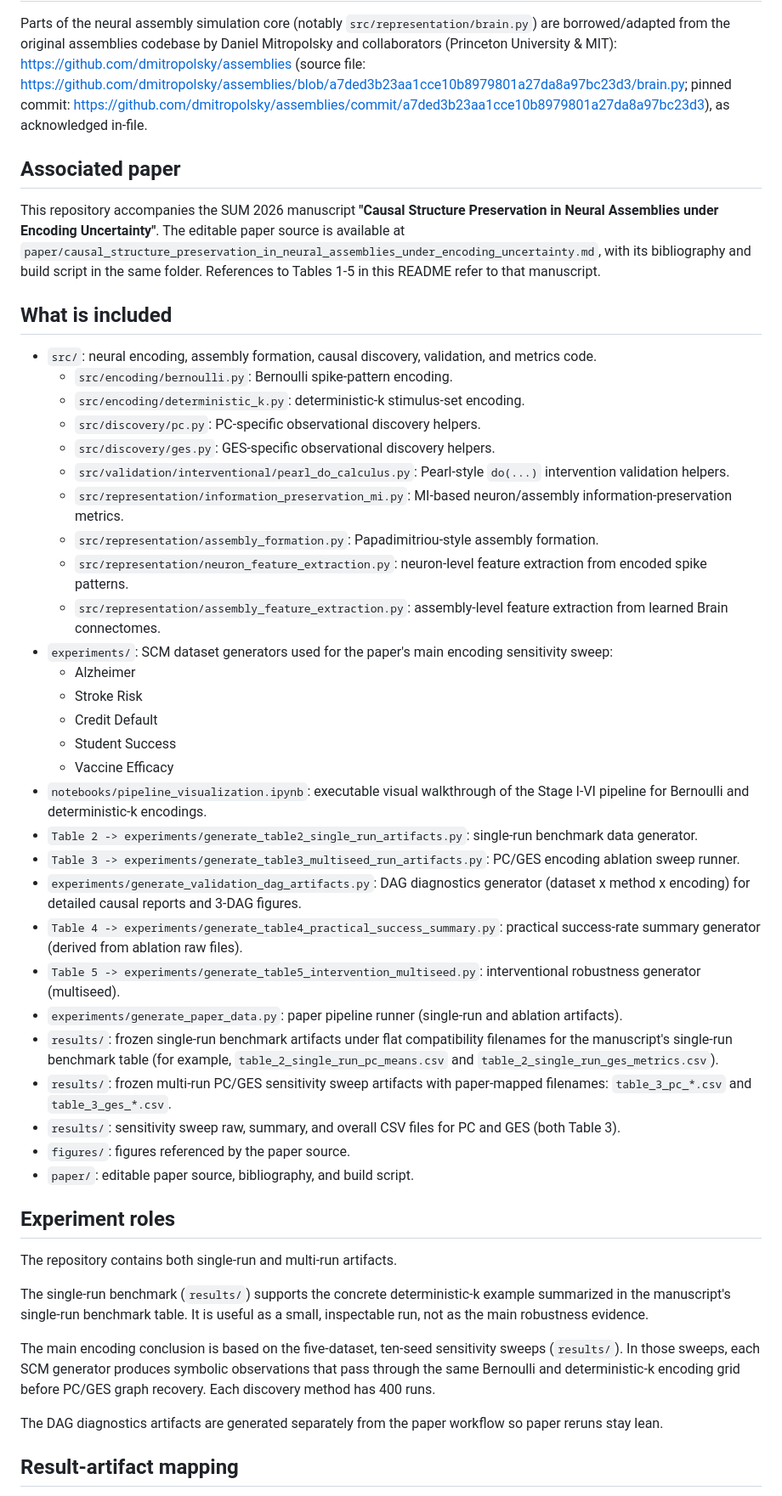
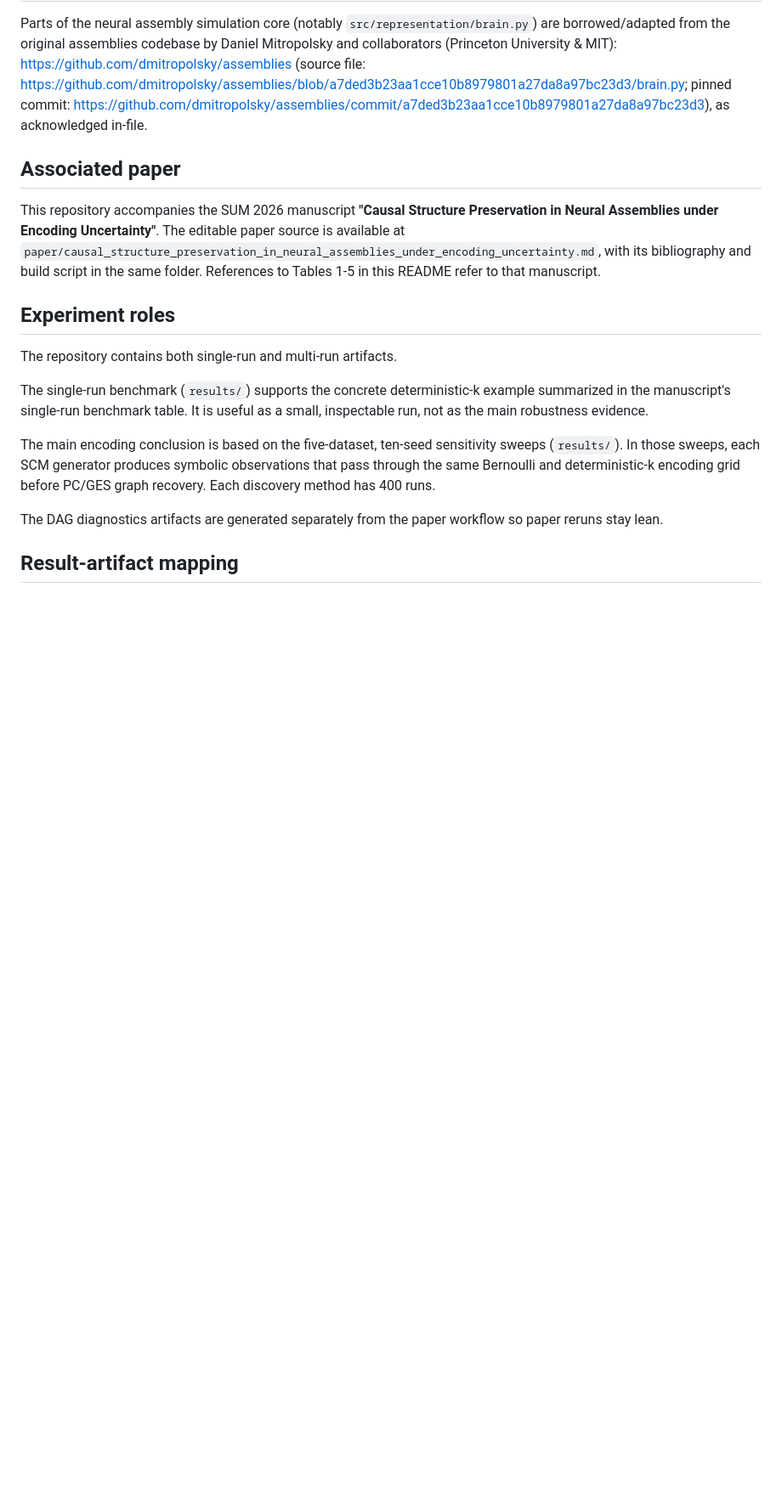
Before and after one commit to evangelia-kopadi/assemblies-encoding, a Markdown page: README.md, the part around the change. Shown at 85% size. GitHub-like rendering; blank space fills up the shorter version.

Commit message:
Remove redundant What is included section from README

```diff
--- a/README.md
+++ b/README.md
@@ -11,37 +11,6 @@ Parts of the neural assembly simulation core (notably `src/representation/brain.
 ## Associated paper
 
 This repository accompanies the SUM 2026 manuscript **"Causal Structure Preservation in Neural Assemblies under Encoding Uncertainty"**. The editable paper source is available at `paper/causal_structure_preservation_in_neural_assemblies_under_encoding_uncertainty.md`, with its bibliography and build script in the same folder. References to Tables 1-5 in this README refer to that manuscript.
-
-## What is included
-
-- `src/`: neural encoding, assembly formation, causal discovery, validation, and metrics code.
-  - `src/encoding/bernoulli.py`: Bernoulli spike-pattern encoding.
-  - `src/encoding/deterministic_k.py`: deterministic-k stimulus-set encoding.
-  - `src/discovery/pc.py`: PC-specific observational discovery helpers.
-  - `src/discovery/ges.py`: GES-specific observational discovery helpers.
-  - `src/validation/interventional/pearl_do_calculus.py`: Pearl-style `do(...)` intervention validation helpers.
-  - `src/representation/information_preservation_mi.py`: MI-based neuron/assembly information-preservation metrics.
-  - `src/representation/assembly_formation.py`: Papadimitriou-style assembly formation.
-  - `src/representation/neuron_feature_extraction.py`: neuron-level feature extraction from encoded spike patterns.
-  - `src/representation/assembly_feature_extraction.py`: assembly-level feature extraction from learned Brain connectomes.
-- `experiments/`: SCM dataset generators used for the paper's main encoding sensitivity sweep:
-  - Alzheimer
-  - Stroke Risk
-  - Credit Default
-  - Student Success
-  - Vaccine Efficacy
-- `notebooks/pipeline_visualization.ipynb`: executable visual walkthrough of the Stage I-VI pipeline for Bernoulli and deterministic-k encodings.
-- `Table 2 -> experiments/generate_table2_single_run_artifacts.py`: single-run benchmark data generator.
-- `Table 3 -> experiments/generate_table3_multiseed_run_artifacts.py`: PC/GES encoding ablation sweep runner.
-- `experiments/generate_validation_dag_artifacts.py`: DAG diagnostics generator (dataset x method x encoding) for detailed causal reports and 3-DAG figures.
-- `Table 4 -> experiments/generate_table4_practical_success_summary.py`: practical success-rate summary generator (derived from ablation raw files).
-- `Table 5 -> experiments/generate_table5_intervention_multiseed.py`: interventional robustness generator (multiseed).
-- `experiments/generate_paper_data.py`: paper pipeline runner (single-run and ablation artifacts).
-- `results/`: frozen single-run benchmark artifacts under flat compatibility filenames for the manuscript's single-run benchmark table (for example, `table_2_single_run_pc_means.csv` and `table_2_single_run_ges_metrics.csv`).
-- `results/`: frozen multi-run PC/GES sensitivity sweep artifacts with paper-mapped filenames: `table_3_pc_*.csv` and `table_3_ges_*.csv`.
-- `results/`: sensitivity sweep raw, summary, and overall CSV files for PC and GES (both Table 3).
-- `figures/`: figures referenced by the paper source.
-- `paper/`: editable paper source, bibliography, and build script.
 
 ## Experiment roles
 
```
